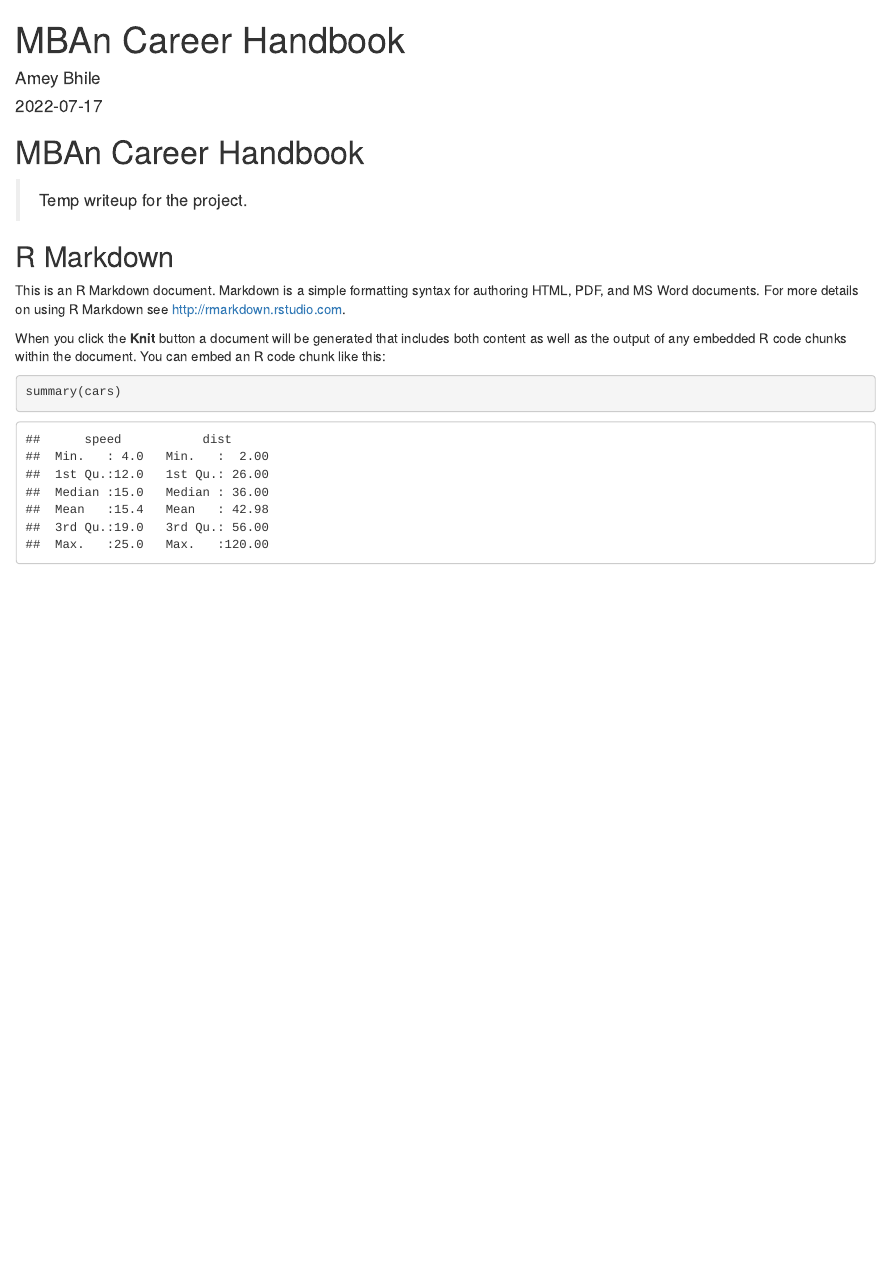
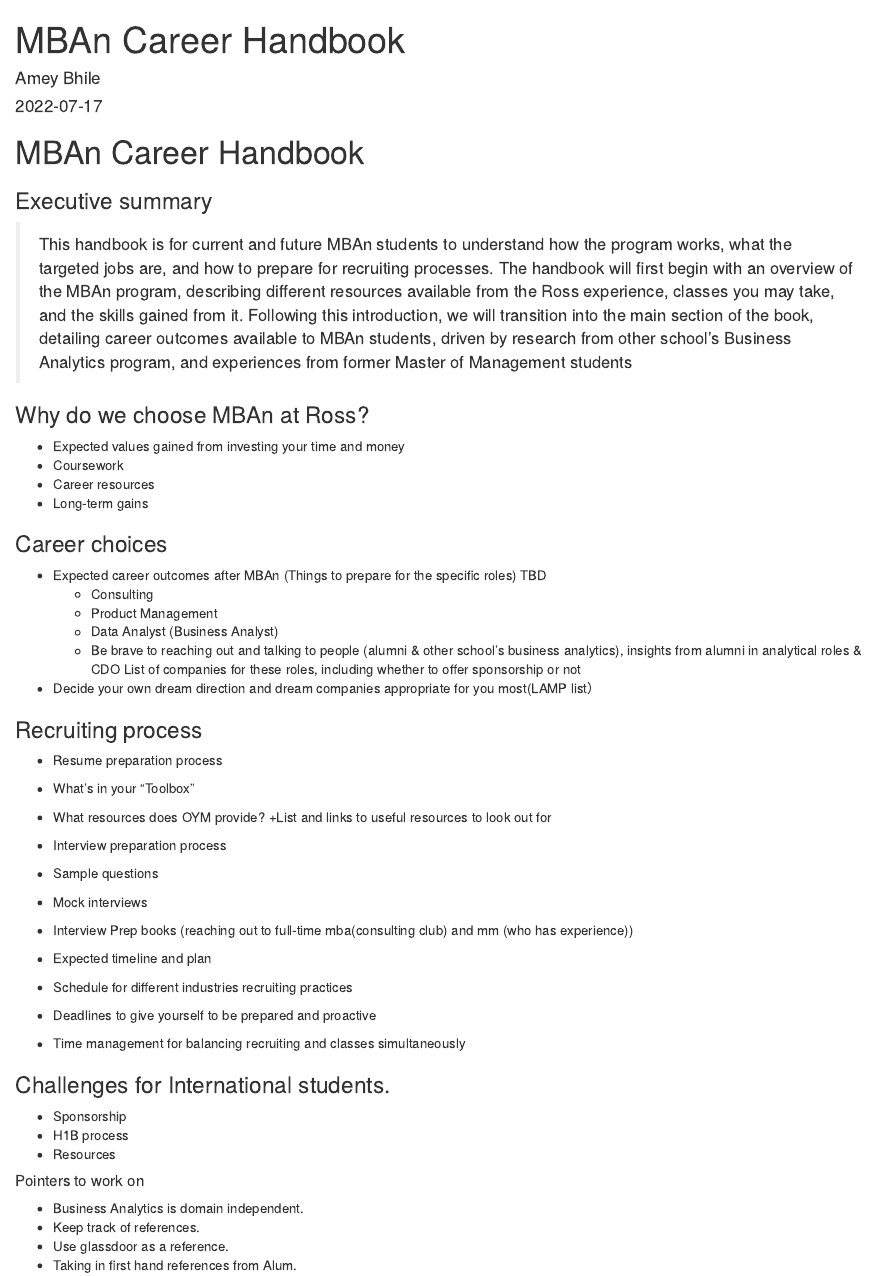
Before and after one commit to Ameybhile/MBAn_Career_Handbook, an R Markdown document (MBAn Career Handbook.Rmd): the page in a window 1100 px wide, from its top. Rendered offline with R 4.5, knitr and Pandoc, with nearby package versions.

Commit message:
Comitting

````diff
--- a/MBAn Career Handbook.Rmd
+++ b/MBAn Career Handbook.Rmd
@@ -11,17 +11,48 @@ knitr::opts_chunk$set(echo = TRUE)
 
 # MBAn Career Handbook
 
->Temp writeup for the project.
+### Executive summary
+> This handbook is for current and future MBAn students to understand how the program works, what the targeted jobs are, and how to prepare for recruiting processes. The handbook will first begin with an overview of the MBAn program, describing different resources available from the Ross experience, classes you may take, and the skills gained from it. Following this introduction, we will transition into the main section of the book, detailing career outcomes available to MBAn students, driven by research from other school’s Business Analytics program, and experiences from former Master of Management students
+
+### Why do we choose MBAn at Ross?
+* Expected values gained from investing your time and money
+* Coursework
+* Career resources
+* Long-term gains
+
+### Career choices
+* Expected career outcomes after MBAn (Things to prepare for the specific roles) TBD
+  + Consulting
+  + Product Management
+  + Data Analyst (Business Analyst)
+  + Be brave to reaching out and talking to people (alumni & other school’s business analytics), insights from alumni in analytical roles & CDO
+List of companies for these roles, including whether to offer sponsorship or not
+* Decide your own dream direction and dream companies appropriate for you most(LAMP list）
+
+### Recruiting process
+* Resume preparation process
+ + What’s in your “Toolbox”
+ + What resources does OYM provide?
+ +List and links to useful resources to look out for
+
+* Interview preparation process
+
+ + Sample questions
+ + Mock interviews
+ + Interview Prep books (reaching out to full-time mba(consulting club) and mm (who has experience))
+ + Expected timeline and plan
+ + Schedule for different industries recruiting practices
+ + Deadlines to give yourself to be prepared and proactive
+ + Time management for balancing recruiting and classes simultaneously
+
+### Challenges for International students.
+* Sponsorship
+* H1B process
+* Resources
 
 
-
-
-## R Markdown
-
-This is an R Markdown document. Markdown is a simple formatting syntax for authoring HTML, PDF, and MS Word documents. For more details on using R Markdown see <http://rmarkdown.rstudio.com>.
-
-When you click the **Knit** button a document will be generated that includes both content as well as the output of any embedded R code chunks within the document. You can embed an R code chunk like this:
-
-```{r cars}
-summary(cars)
-```
+##### Pointers to work on
+ + Business Analytics is domain independent.
+ + Keep track of references.
+ + Use glassdoor as a reference.
+ + Taking in first hand references from Alum.
````
Also changed, not shown: MBAn-Career-Handbook.html.
